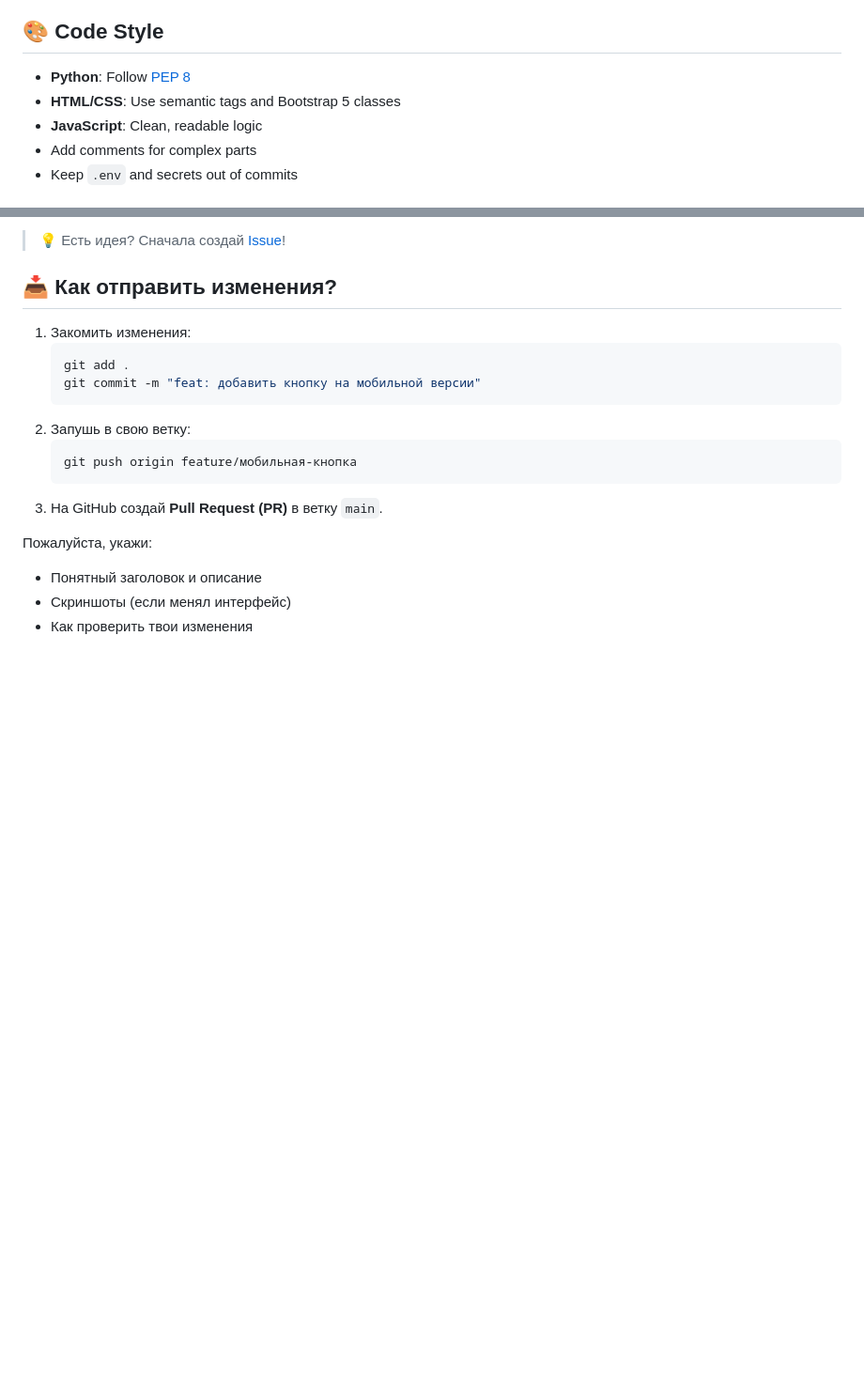
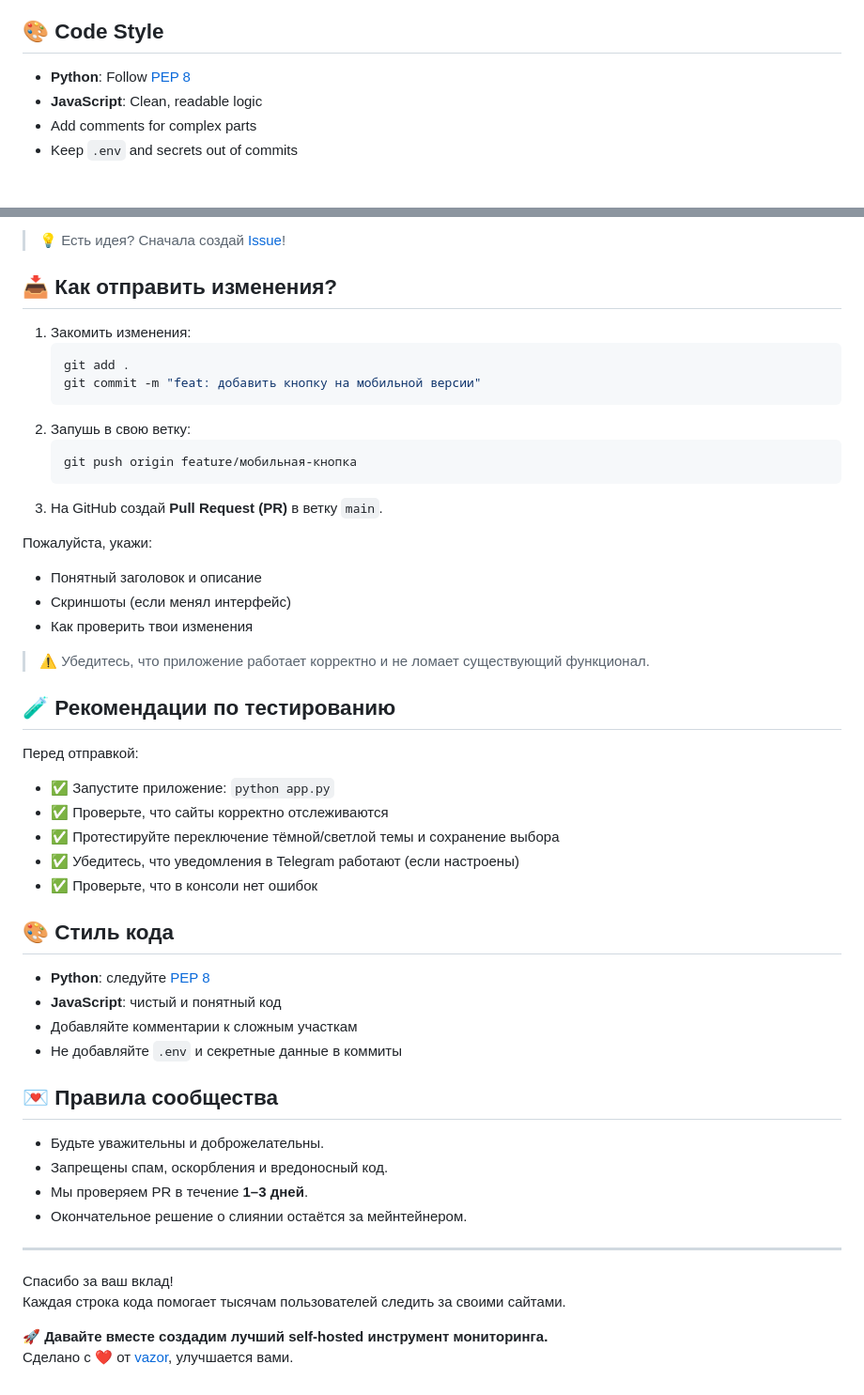
Before and after one commit to vazor-code/UptimeMonitor, a Markdown page: CONTRIBUTING.MD, 2 parts joined by grey strips. Shown: that part at 94% size. Drawn GitHub-style; blank space fills up the shorter version.

```diff
--- a/CONTRIBUTING.MD
+++ b/CONTRIBUTING.MD
@@ -69,7 +69,6 @@ Before submitting:
 ## 🎨 Code Style
 
 - **Python**: Follow [PEP 8](https://pep8.org/)
-- **HTML/CSS**: Use semantic tags and Bootstrap 5 classes
 - **JavaScript**: Clean, readable logic
 - Add comments for complex parts
 - Keep `.env` and secrets out of commits
@@ -148,3 +147,36 @@ Built with ❤️ by [vazor](https://github.com/vazor-code), improved by you.
 - Понятный заголовок и описание
 - Скриншоты (если менял интерфейс)
 - Как проверить твои изменения
+
+> ⚠️ Убедитесь, что приложение работает корректно и не ломает существующий функционал.
+
+## 🧪 Рекомендации по тестированию
+
+Перед отправкой:
+- ✅ Запустите приложение: `python app.py`
+- ✅ Проверьте, что сайты корректно отслеживаются
+- ✅ Протестируйте переключение тёмной/светлой темы и сохранение выбора
+- ✅ Убедитесь, что уведомления в Telegram работают (если настроены)
+- ✅ Проверьте, что в консоли нет ошибок
+
+## 🎨 Стиль кода
+
+- **Python**: следуйте [PEP 8](https://pep8.org/)
+- **JavaScript**: чистый и понятный код
+- Добавляйте комментарии к сложным участкам
+- Не добавляйте `.env` и секретные данные в коммиты
+
+## 💌 Правила сообщества
+
+- Будьте уважительны и доброжелательны.
+- Запрещены спам, оскорбления и вредоносный код.
+- Мы проверяем PR в течение **1–3 дней**.
+- Окончательное решение о слиянии остаётся за мейнтейнером.
+
+---
+
+Спасибо за ваш вклад!
+Каждая строка кода помогает тысячам пользователей следить за своими сайтами.
+
+🚀 **Давайте вместе создадим лучший self-hosted инструмент мониторинга.**
+Сделано с ❤️ от [vazor](https://github.com/vazor-code), улучшается вами.
```
